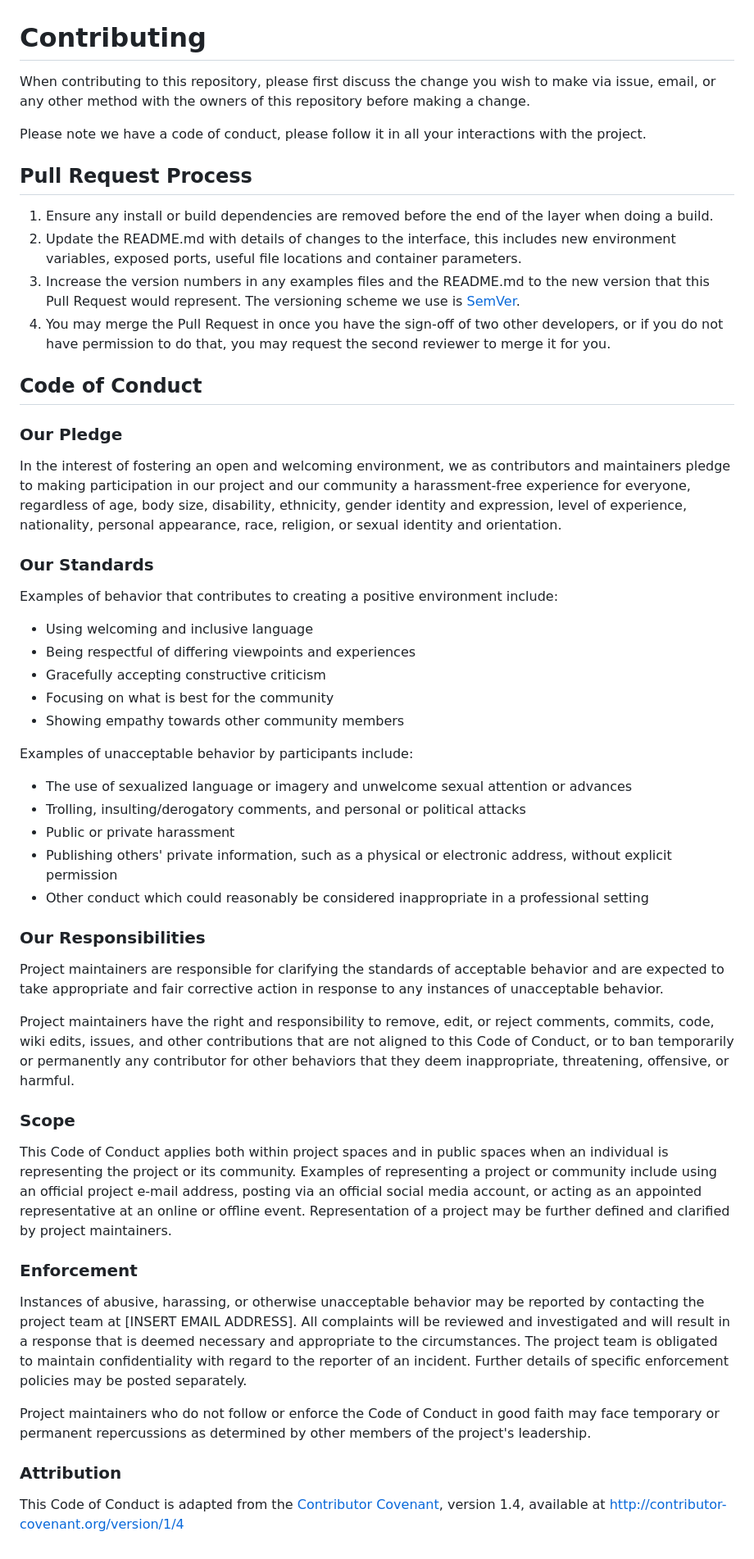
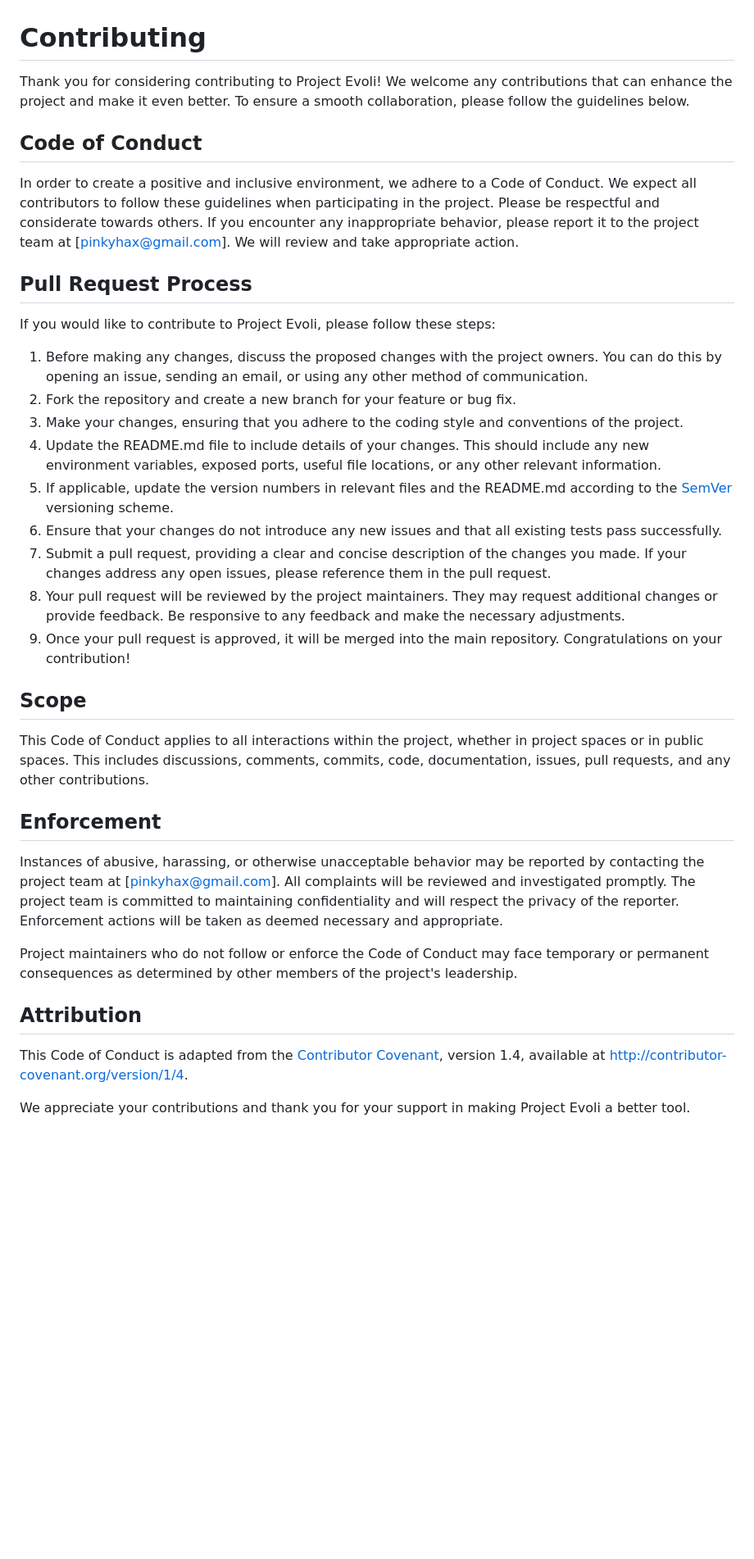
Before and after one commit to LopeKinz/project-evoli, a Markdown page: CONTRIBUTING.md, the part around the change. Shown at 82% size. Drawn GitHub-style; blank space fills up the shorter version.

```diff
--- a/CONTRIBUTING.md
+++ b/CONTRIBUTING.md
@@ -1,92 +1,40 @@
 # Contributing
 
-When contributing to this repository, please first discuss the change you wish to make via issue,
-email, or any other method with the owners of this repository before making a change.
+Thank you for considering contributing to Project Evoli! We welcome any contributions that can enhance the project and make it even better. To ensure a smooth collaboration, please follow the guidelines below.
 
-Please note we have a code of conduct, please follow it in all your interactions with the project.
+## Code of Conduct
+
+In order to create a positive and inclusive environment, we adhere to a Code of Conduct. We expect all contributors to follow these guidelines when participating in the project. Please be respectful and considerate towards others. If you encounter any inappropriate behavior, please report it to the project team at [pinkyhax@gmail.com]. We will review and take appropriate action.
 
 ## Pull Request Process
 
-1. Ensure any install or build dependencies are removed before the end of the layer when doing a
-   build.
-2. Update the README.md with details of changes to the interface, this includes new environment
-   variables, exposed ports, useful file locations and container parameters.
-3. Increase the version numbers in any examples files and the README.md to the new version that this
-   Pull Request would represent. The versioning scheme we use is [SemVer](http://semver.org/).
-4. You may merge the Pull Request in once you have the sign-off of two other developers, or if you
-   do not have permission to do that, you may request the second reviewer to merge it for you.
+If you would like to contribute to Project Evoli, please follow these steps:
 
-## Code of Conduct
+1. Before making any changes, discuss the proposed changes with the project owners. You can do this by opening an issue, sending an email, or using any other method of communication.
+2. Fork the repository and create a new branch for your feature or bug fix.
+3. Make your changes, ensuring that you adhere to the coding style and conventions of the project.
+4. Update the README.md file to include details of your changes. This should include any new environment variables, exposed ports, useful file locations, or any other relevant information.
+5. If applicable, update the version numbers in relevant files and the README.md according to the [SemVer](http://semver.org/) versioning scheme.
+6. Ensure that your changes do not introduce any new issues and that all existing tests pass successfully.
+7. Submit a pull request, providing a clear and concise description of the changes you made. If your changes address any open issues, please reference them in the pull request.
+8. Your pull request will be reviewed by the project maintainers. They may request additional changes or provide feedback. Be responsive to any feedback and make the necessary adjustments.
+9. Once your pull request is approved, it will be merged into the main repository. Congratulations on your contribution!
 
-### Our Pledge
+## Scope
 
-In the interest of fostering an open and welcoming environment, we as
-contributors and maintainers pledge to making participation in our project and
-our community a harassment-free experience for everyone, regardless of age, body
-size, disability, ethnicity, gender identity and expression, level of experience,
-nationality, personal appearance, race, religion, or sexual identity and
-orientation.
+This Code of Conduct applies to all interactions within the project, whether in project spaces or in public spaces. This includes discussions, comments, commits, code, documentation, issues, pull requests, and any other contributions.
 
-### Our Standards
+## Enforcement
 
-Examples of behavior that contributes to creating a positive environment
-include:
+Instances of abusive, harassing, or otherwise unacceptable behavior may be reported by contacting the project team at [pinkyhax@gmail.com]. All complaints will be reviewed and investigated promptly. The project team is committed to maintaining confidentiality and will respect the privacy of the reporter. Enforcement actions will be taken as deemed necessary and appropriate.
 
-* Using welcoming and inclusive language
-* Being respectful of differing viewpoints and experiences
-* Gracefully accepting constructive criticism
-* Focusing on what is best for the community
-* Showing empathy towards other community members
+Project maintainers who do not follow or enforce the Code of Conduct may face temporary or permanent consequences as determined by other members of the project's leadership.
 
-Examples of unacceptable behavior by participants include:
+## Attribution
 
-* The use of sexualized language or imagery and unwelcome sexual attention or
-advances
-* Trolling, insulting/derogatory comments, and personal or political attacks
-* Public or private harassment
-* Publishing others' private information, such as a physical or electronic
-  address, without explicit permission
-* Other conduct which could reasonably be considered inappropriate in a
-  professional setting
-
-### Our Responsibilities
-
-Project maintainers are responsible for clarifying the standards of acceptable
-behavior and are expected to take appropriate and fair corrective action in
-response to any instances of unacceptable behavior.
-
-Project maintainers have the right and responsibility to remove, edit, or
-reject comments, commits, code, wiki edits, issues, and other contributions
-that are not aligned to this Code of Conduct, or to ban temporarily or
-permanently any contributor for other behaviors that they deem inappropriate,
-threatening, offensive, or harmful.
-
-### Scope
-
-This Code of Conduct applies both within project spaces and in public spaces
-when an individual is representing the project or its community. Examples of
-representing a project or community include using an official project e-mail
-address, posting via an official social media account, or acting as an appointed
-representative at an online or offline event. Representation of a project may be
-further defined and clarified by project maintainers.
-
-### Enforcement
-
-Instances of abusive, harassing, or otherwise unacceptable behavior may be
-reported by contacting the project team at [INSERT EMAIL ADDRESS]. All
-complaints will be reviewed and investigated and will result in a response that
-is deemed necessary and appropriate to the circumstances. The project team is
-obligated to maintain confidentiality with regard to the reporter of an incident.
-Further details of specific enforcement policies may be posted separately.
-
-Project maintainers who do not follow or enforce the Code of Conduct in good
-faith may face temporary or permanent repercussions as determined by other
-members of the project's leadership.
-
-### Attribution
-
-This Code of Conduct is adapted from the [Contributor Covenant][homepage], version 1.4,
-available at [http://contributor-covenant.org/version/1/4][version]
+This Code of Conduct is adapted from the [Contributor Covenant][homepage], version 1.4, available at [http://contributor-covenant.org/version/1/4][version].
 
 [homepage]: http://contributor-covenant.org
-[version]: http://contributor-covenant.org/version/1/4/
+[version]: http://contributor-covenant.org/version/1/4
+
+We appreciate your contributions and thank you for your support in making Project Evoli a better tool.
```
